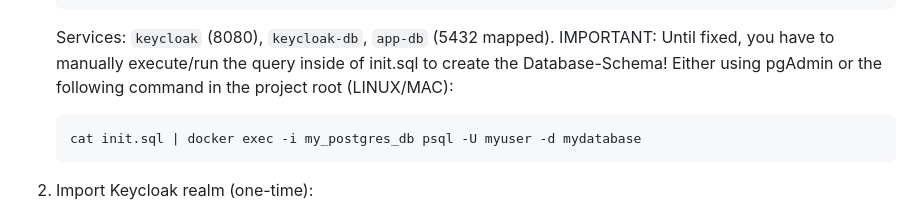
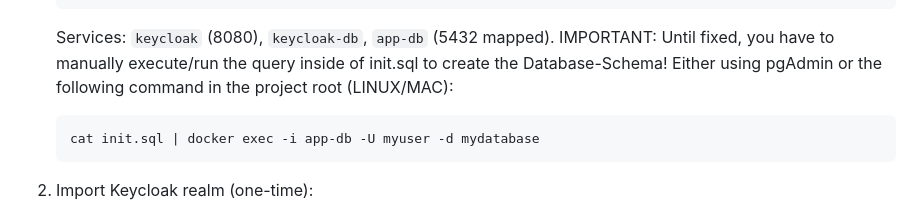
Before and after one commit to Fiusa21/eVisitenkarte, a Markdown page: ReadME.md, the part around the change. Rendered like a GitHub page.

Commit message:
chore: update readme

````diff
--- a/ReadME.md
+++ b/ReadME.md
@@ -31,7 +31,7 @@ Digital business card platform with a Vue 3 (Vite) frontend, Node.js/Express bac
    Services: `keycloak` (8080), `keycloak-db`, `app-db` (5432 mapped).
 IMPORTANT: Until fixed, you have to manually execute/run the query inside of init.sql to create the Database-Schema! Either using pgAdmin or the following command in the project root (LINUX/MAC):
     ```sh
-   cat init.sql | docker exec -i my_postgres_db psql -U myuser -d mydatabase
+   cat init.sql | docker exec -i app-db -U myuser -d mydatabase
    ```
 
 
````
